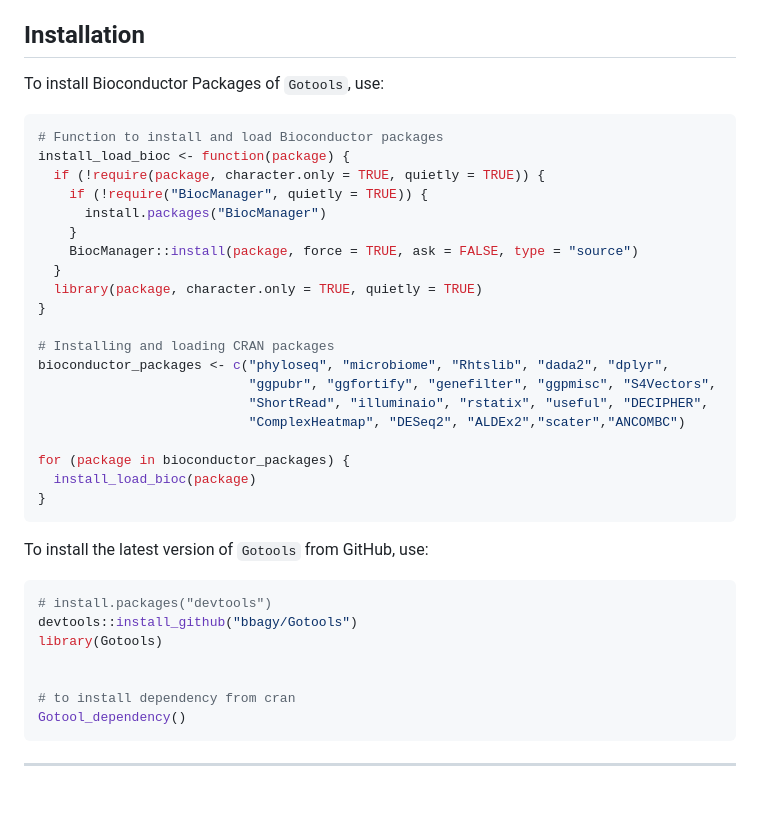
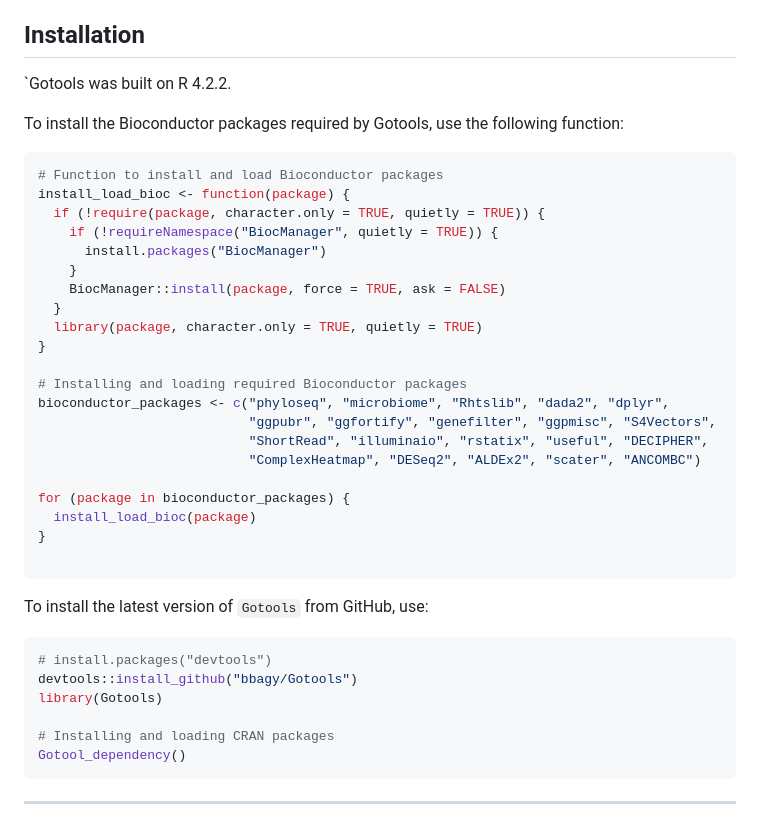
Before and after one commit to bbagy/Gotools, a Markdown page: README.md, the part around the change. Rendered like a GitHub page; blank space fills up the shorter version.

Commit message:
Gotools_1.0.4

````diff
--- a/README.md
+++ b/README.md
@@ -5,28 +5,32 @@ This repository contains a set of tools for reproducible microbiome analysis. It
 
 ## Installation
 
-To install Bioconductor Packages of `Gotools`, use:
+`Gotools was built on R 4.2.2.
+
+To install the Bioconductor packages required by Gotools, use the following function:
+
 ```r
 # Function to install and load Bioconductor packages
 install_load_bioc <- function(package) {
   if (!require(package, character.only = TRUE, quietly = TRUE)) {
-    if (!require("BiocManager", quietly = TRUE)) {
+    if (!requireNamespace("BiocManager", quietly = TRUE)) {
       install.packages("BiocManager")
     }
-    BiocManager::install(package, force = TRUE, ask = FALSE, type = "source")
+    BiocManager::install(package, force = TRUE, ask = FALSE)
   }
   library(package, character.only = TRUE, quietly = TRUE)
 }
 
-# Installing and loading CRAN packages
+# Installing and loading required Bioconductor packages
 bioconductor_packages <- c("phyloseq", "microbiome", "Rhtslib", "dada2", "dplyr",
                            "ggpubr", "ggfortify", "genefilter", "ggpmisc", "S4Vectors",
                            "ShortRead", "illuminaio", "rstatix", "useful", "DECIPHER",
-                           "ComplexHeatmap", "DESeq2", "ALDEx2","scater","ANCOMBC")
+                           "ComplexHeatmap", "DESeq2", "ALDEx2", "scater", "ANCOMBC")
 
 for (package in bioconductor_packages) {
   install_load_bioc(package)
 }
+
 ```
 
 
@@ -37,8 +41,7 @@ To install the latest version of `Gotools` from GitHub, use:
 devtools::install_github("bbagy/Gotools")
 library(Gotools)
 
-
-# to install dependency from cran
+# Installing and loading CRAN packages
 Gotool_dependency()
 ```
 
````
